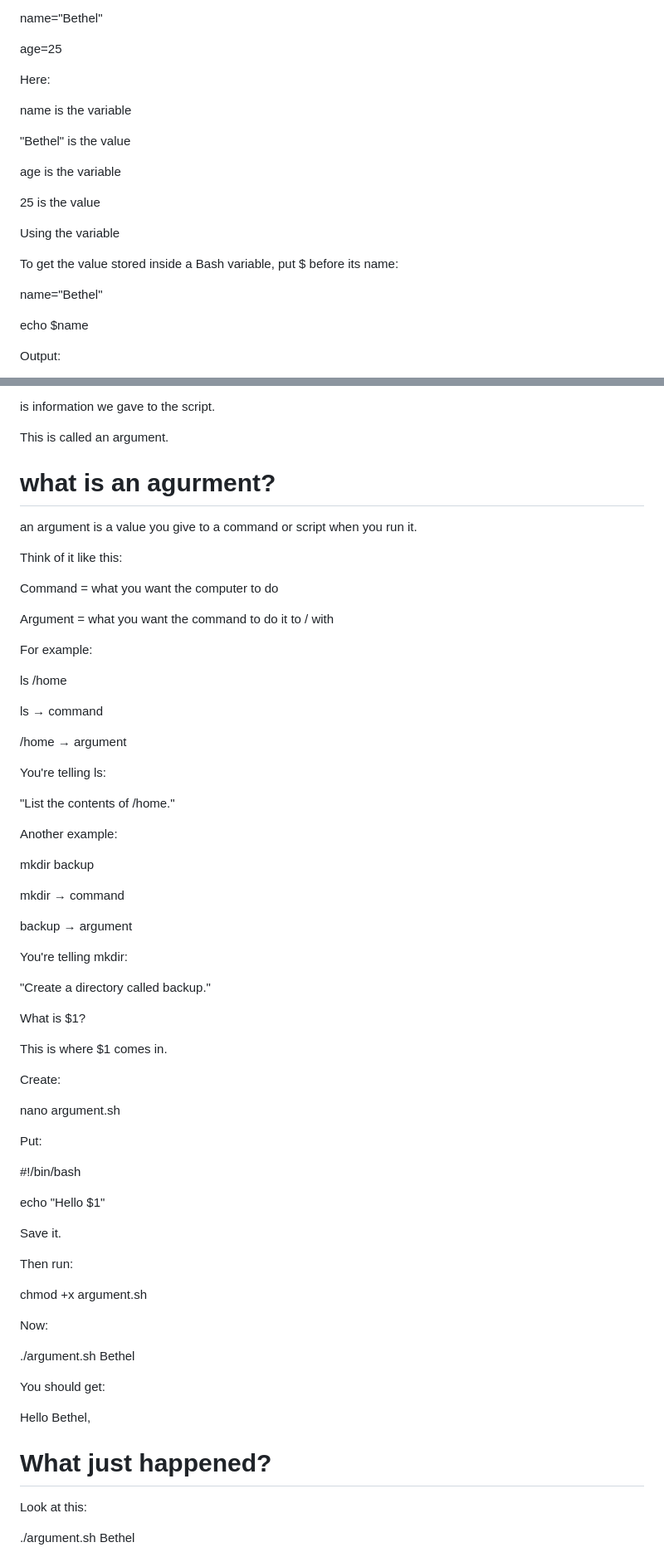
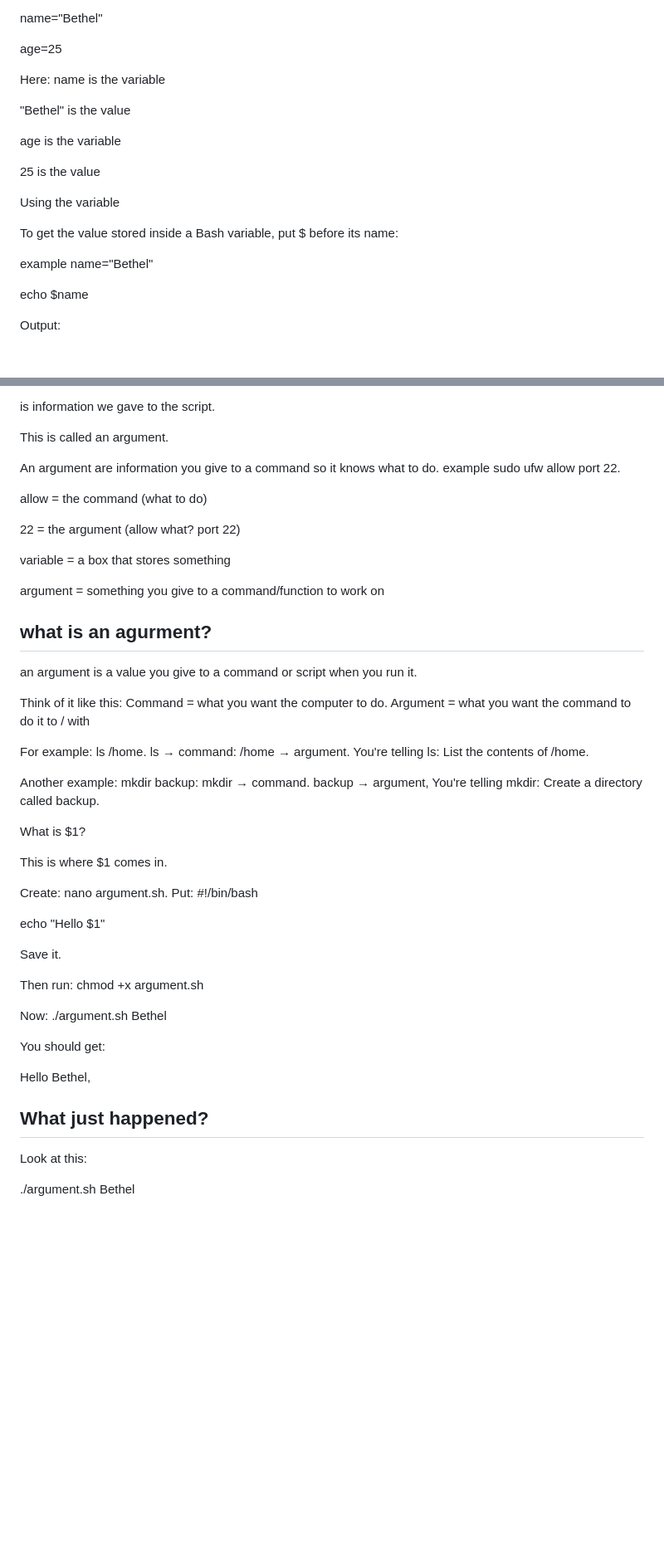
Before and after one commit to Bethel04/Atlas-Platform, a Markdown page: Month2-Atlas-note/Week1.md, 2 parts joined by grey strips. Shown at 83% size. Rendered like a GitHub page; blank space fills up the shorter version.

Commit message:
added changes in month2

```diff
--- a/Month2-Atlas-note/Week1.md
+++ b/Month2-Atlas-note/Week1.md
@@ -86,9 +86,7 @@ name="Bethel"
 
 age=25
 
-Here:
-
-name is the variable
+Here: name is the variable
 
 "Bethel" is the value
 
@@ -100,7 +98,7 @@ Using the variable
 
 To get the value stored inside a Bash variable, put $ before its name:
 
-name="Bethel"
+example name="Bethel"
 
 echo $name
 
@@ -261,69 +245,45 @@ is information we gave to the script.
 
 This is called an argument.
 
-# what is an agurment?
+An argument  are information you give to a command so it knows what to do. example sudo ufw allow port 22.
+
+allow = the command (what to do)
+
+22 = the argument (allow what? port 22)
+
+variable = a box that stores something
+
+argument = something you give to a command/function to work on
+
+## what is an agurment?
 
 an argument is a value you give to a command or script when you run it.
 
-Think of it like this:
+Think of it like this: Command = what you want the computer to do. Argument = what you want the command to do it to / with
 
-Command = what you want the computer to do
+For example: ls /home. ls → command: /home → argument. You're telling ls: List the contents of /home.
 
-Argument = what you want the command to do it to / with
-
-For example:
-
-ls /home
-
-ls → command
-
-/home → argument
-
-You're telling ls:
-
-"List the contents of /home."
-
-Another example:
-
-mkdir backup
-
-mkdir → command
-
-backup → argument
-
-You're telling mkdir:
-
-"Create a directory called backup."
+Another example: mkdir backup: mkdir → command. backup → argument, You're telling mkdir: Create a directory called backup.
 
 What is $1?
 
 This is where $1 comes in.
 
-Create:
-
-nano argument.sh
-
-Put:
-
-#!/bin/bash
+Create: nano argument.sh. Put: #!/bin/bash
 
 echo "Hello $1"
 
 Save it.
 
-Then run:
+Then run: chmod +x argument.sh
 
-chmod +x argument.sh
-
-Now:
-
-./argument.sh Bethel
+Now: ./argument.sh Bethel
 
 You should get:
 
 Hello Bethel,
 
-#  What just happened?
+##  What just happened?
 
 Look at this:
 
```
Also changed, not shown: other parts of Month2-Atlas-note/Week1.md (+52 -149 lines).
